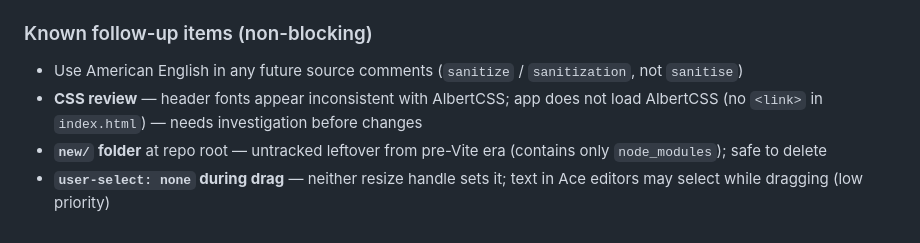
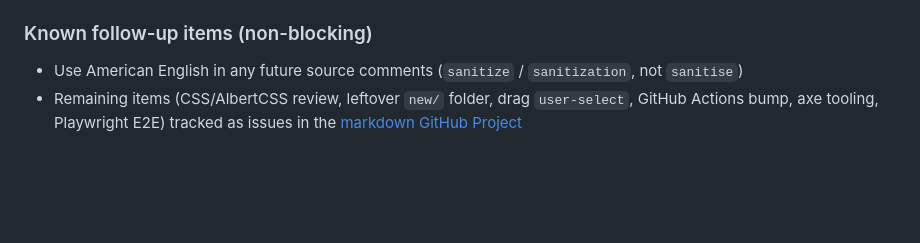
Before and after one commit to craigmcn/markdown, a Markdown page: CLAUDE.md, the part around the change. GitHub-like rendering; blank space fills up the shorter version.

Commit message:
docs: link open TODOs to GitHub Project board
Replace inline TODO lists in CLAUDE.md with a pointer to the repo's
new GitHub Project, which now tracks all outstanding work as issues.

```diff
--- a/CLAUDE.md
+++ b/CLAUDE.md
@@ -89,6 +89,4 @@ PR #58 merged into `main`. Branch protection applied.
 ### Known follow-up items (non-blocking)
 
 - Use American English in any future source comments (`sanitize` / `sanitization`, not `sanitise`)
-- **CSS review** — header fonts appear inconsistent with AlbertCSS; app does not load AlbertCSS (no `<link>` in `index.html`) — needs investigation before changes
-- **`new/` folder** at repo root — untracked leftover from pre-Vite era (contains only `node_modules`); safe to delete
-- **`user-select: none` during drag** — neither resize handle sets it; text in Ace editors may select while dragging (low priority)
+- Remaining items (CSS/AlbertCSS review, leftover `new/` folder, drag `user-select`, GitHub Actions bump, axe tooling, Playwright E2E) tracked as issues in the [markdown GitHub Project](https://github.com/users/craigmcn/projects/6)
```
